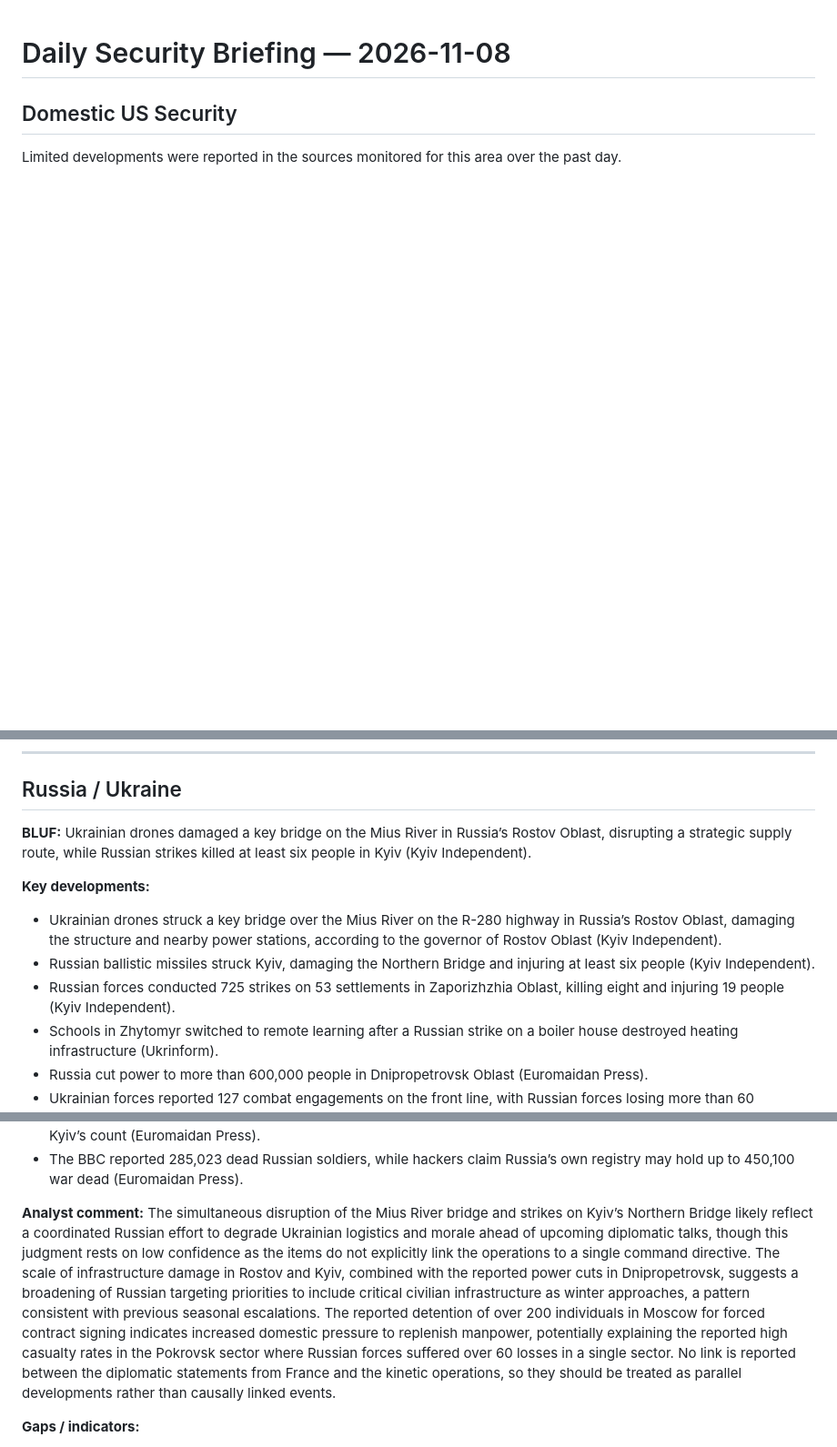
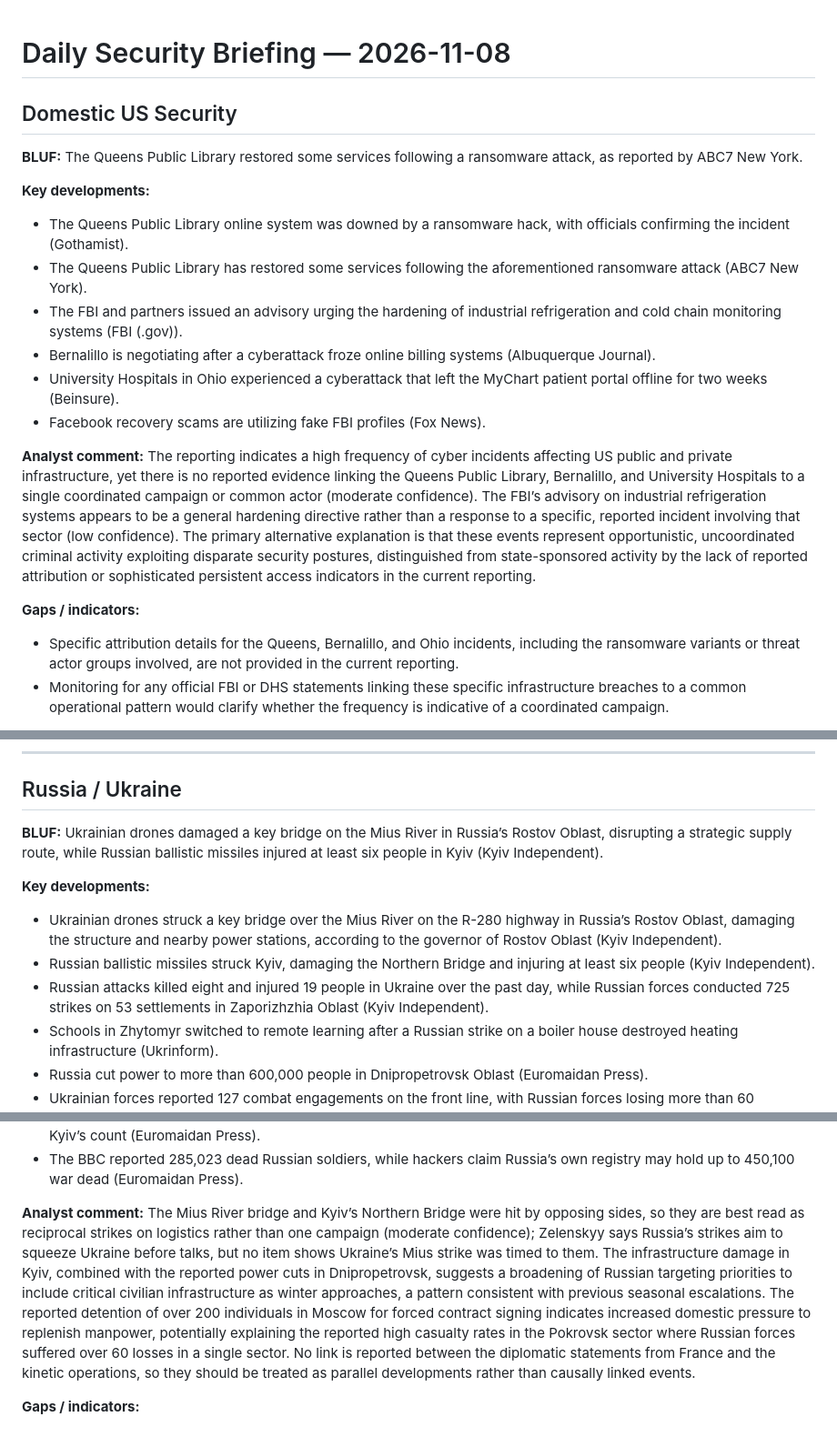
Before and after one commit to jordanbeck8/security-updates, a Markdown page: briefings/2026-11-08.md, 3 parts joined by grey strips. Shown at 91% size. GitHub-like rendering; blank space fills up the shorter version.

Commit message:
briefings: update 2026-11-09

```diff
--- a/briefings/2026-11-08.md
+++ b/briefings/2026-11-08.md
@@ -2,6 +2,21 @@
 
 ## Domestic US Security
 
-Limited developments were reported in the sources monitored for this area over the past day.
+**BLUF:** The Queens Public Library restored some services following a ransomware attack, as reported by ABC7 New York.
+
+**Key developments:**
+- The Queens Public Library online system was downed by a ransomware hack, with officials confirming the incident (Gothamist).
+- The Queens Public Library has restored some services following the aforementioned ransomware attack (ABC7 New York).
+- The FBI and partners issued an advisory urging the hardening of industrial refrigeration and cold chain monitoring systems (FBI (.gov)).
+- Bernalillo is negotiating after a cyberattack froze online billing systems (Albuquerque Journal).
+- University Hospitals in Ohio experienced a cyberattack that left the MyChart patient portal offline for two weeks (Beinsure).
+- Facebook recovery scams are utilizing fake FBI profiles (Fox News).
+
+**Analyst comment:**
+The reporting indicates a high frequency of cyber incidents affecting US public and private infrastructure, yet there is no reported evidence linking the Queens Public Library, Bernalillo, and University Hospitals to a single coordinated campaign or common actor (moderate confidence). The FBI’s advisory on industrial refrigeration systems appears to be a general hardening directive rather than a response to a specific, reported incident involving that sector (low confidence). The primary alternative explanation is that these events represent opportunistic, uncoordinated criminal activity exploiting disparate security postures, distinguished from state-sponsored activity by the lack of reported attribution or sophisticated persistent access indicators in the current reporting.
+
+**Gaps / indicators:**
+- Specific attribution details for the Queens, Bernalillo, and Ohio incidents, including the ransomware variants or threat actor groups involved, are not provided in the current reporting.
+- Monitoring for any official FBI or DHS statements linking these specific infrastructure breaches to a common operational pattern would clarify whether the frequency is indicative of a coordinated campaign.
 
 **Sources:**
@@ -38,12 +58,12 @@ Current reporting provides no evidence of a coordinated campaign linking these t
 
 ## Russia / Ukraine
 
-**BLUF:** Ukrainian drones damaged a key bridge on the Mius River in Russia’s Rostov Oblast, disrupting a strategic supply route, while Russian strikes killed at least six people in Kyiv (Kyiv Independent).
+**BLUF:** Ukrainian drones damaged a key bridge on the Mius River in Russia’s Rostov Oblast, disrupting a strategic supply route, while Russian ballistic missiles injured at least six people in Kyiv (Kyiv Independent).
 
 **Key developments:**
 - Ukrainian drones struck a key bridge over the Mius River on the R-280 highway in Russia’s Rostov Oblast, damaging the structure and nearby power stations, according to the governor of Rostov Oblast (Kyiv Independent).
 - Russian ballistic missiles struck Kyiv, damaging the Northern Bridge and injuring at least six people (Kyiv Independent).
-- Russian forces conducted 725 strikes on 53 settlements in Zaporizhzhia Oblast, killing eight and injuring 19 people (Kyiv Independent).
+- Russian attacks killed eight and injured 19 people in Ukraine over the past day, while Russian forces conducted 725 strikes on 53 settlements in Zaporizhzhia Oblast (Kyiv Independent).
 - Schools in Zhytomyr switched to remote learning after a Russian strike on a boiler house destroyed heating infrastructure (Ukrinform).
 - Russia cut power to more than 600,000 people in Dnipropetrovsk Oblast (Euromaidan Press).
 - Ukrainian forces reported 127 combat engagements on the front line, with Russian forces losing more than 60 personnel in the Pokrovsk sector (Ukrinform).
@@ -54,7 +74,7 @@ Current reporting provides no evidence of a coordinated campaign linking these t
 - The BBC reported 285,023 dead Russian soldiers, while hackers claim Russia’s own registry may hold up to 450,100 war dead (Euromaidan Press).
 
 **Analyst comment:**
-The simultaneous disruption of the Mius River bridge and strikes on Kyiv’s Northern Bridge likely reflect a coordinated Russian effort to degrade Ukrainian logistics and morale ahead of upcoming diplomatic talks, though this judgment rests on low confidence as the items do not explicitly link the operations to a single command directive. The scale of infrastructure damage in Rostov and Kyiv, combined with the reported power cuts in Dnipropetrovsk, suggests a broadening of Russian targeting priorities to include critical civilian infrastructure as winter approaches, a pattern consistent with previous seasonal escalations. The reported detention of over 200 individuals in Moscow for forced contract signing indicates increased domestic pressure to replenish manpower, potentially explaining the reported high casualty rates in the Pokrovsk sector where Russian forces suffered over 60 losses in a single sector. No link is reported between the diplomatic statements from France and the kinetic operations, so they should be treated as parallel developments rather than causally linked events.
+The Mius River bridge and Kyiv’s Northern Bridge were hit by opposing sides, so they are best read as reciprocal strikes on logistics rather than one campaign (moderate confidence); Zelenskyy says Russia’s strikes aim to squeeze Ukraine before talks, but no item shows Ukraine’s Mius strike was timed to them. The infrastructure damage in Kyiv, combined with the reported power cuts in Dnipropetrovsk, suggests a broadening of Russian targeting priorities to include critical civilian infrastructure as winter approaches, a pattern consistent with previous seasonal escalations. The reported detention of over 200 individuals in Moscow for forced contract signing indicates increased domestic pressure to replenish manpower, potentially explaining the reported high casualty rates in the Pokrovsk sector where Russian forces suffered over 60 losses in a single sector. No link is reported between the diplomatic statements from France and the kinetic operations, so they should be treated as parallel developments rather than causally linked events.
 
 **Gaps / indicators:**
 - Confirmation of the extent to which the Mius River bridge damage impacts the actual flow of Russian logistics to occupied territories, as the item notes the bridge was being widened to four lanes but does not quantify current traffic volume or alternative routes.
```
Also changed, not shown: other parts of briefings/2026-11-08.md (+6 -1 lines).
